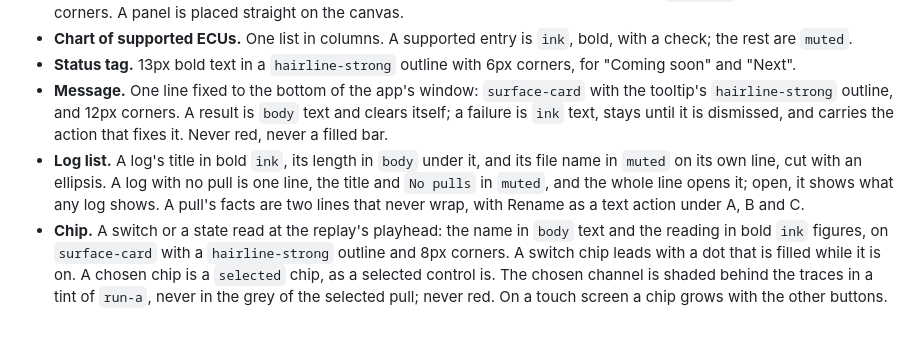
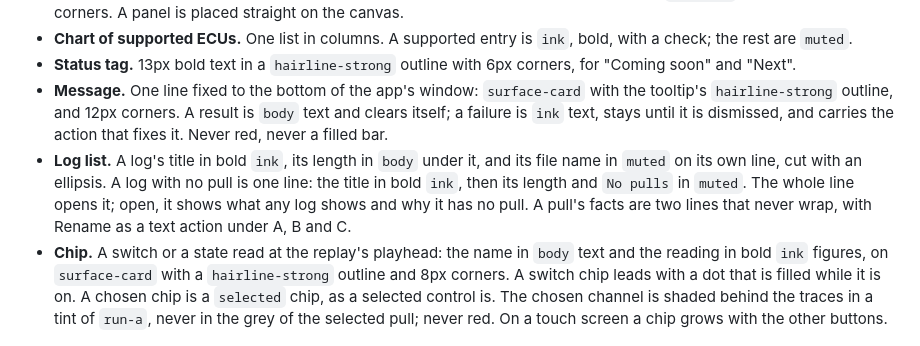
Before and after one commit to alecholmez/log-viewer, a Markdown page: DESIGN.md, the part around the change. Drawn GitHub-style.

```diff
--- a/DESIGN.md
+++ b/DESIGN.md
@@ -116,7 +116,7 @@ Two families. **Lato** for headlines, panel titles and big figures. Black (900)
 - **Chart of supported ECUs.** One list in columns. A supported entry is `ink`, bold, with a check; the rest are `muted`.
 - **Status tag.** 13px bold text in a `hairline-strong` outline with 6px corners, for "Coming soon" and "Next".
 - **Message.** One line fixed to the bottom of the app's window: `surface-card` with the tooltip's `hairline-strong` outline, and 12px corners. A result is `body` text and clears itself; a failure is `ink` text, stays until it is dismissed, and carries the action that fixes it. Never red, never a filled bar.
-- **Log list.** A log's title in bold `ink`, its length in `body` under it, and its file name in `muted` on its own line, cut with an ellipsis. A log with no pull is one line, the title and `No pulls` in `muted`, and the whole line opens it; open, it shows what any log shows. A pull's facts are two lines that never wrap, with Rename as a text action under A, B and C.
+- **Log list.** A log's title in bold `ink`, its length in `body` under it, and its file name in `muted` on its own line, cut with an ellipsis. A log with no pull is one line: the title in bold `ink`, then its length and `No pulls` in `muted`. The whole line opens it; open, it shows what any log shows and why it has no pull. A pull's facts are two lines that never wrap, with Rename as a text action under A, B and C.
 - **Chip.** A switch or a state read at the replay's playhead: the name in `body` text and the reading in bold `ink` figures, on `surface-card` with a `hairline-strong` outline and 8px corners. A switch chip leads with a dot that is filled while it is on. A chosen chip is a `selected` chip, as a selected control is. The chosen channel is shaded behind the traces in a tint of `run-a`, never in the grey of the selected pull; never red. On a touch screen a chip grows with the other buttons.
 
 ## 5. Layout
```
Also changed, not shown: CLAUDE.md (+4 -4 lines), README.md (+1 -1 lines).
